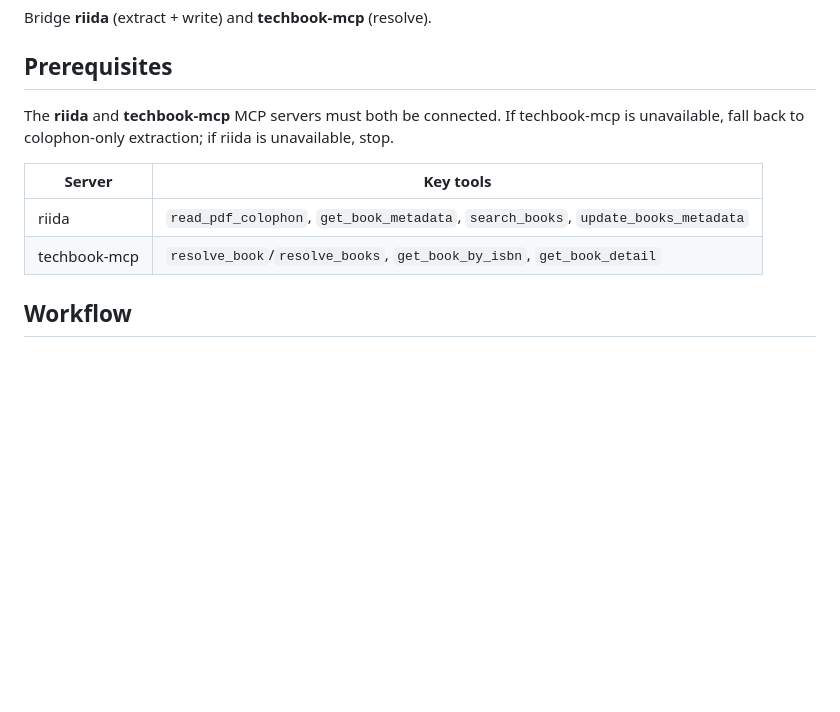
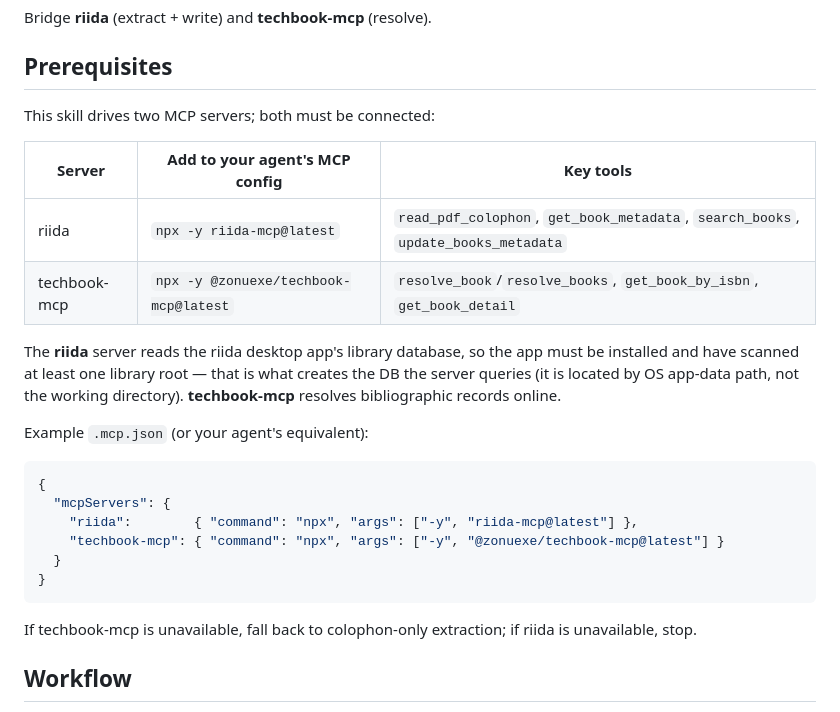
Before and after one commit to zonuexe/riida, a Markdown page: skills/riida-metadata-enrichment/SKILL.md, the part around the change. Rendered like a GitHub page; blank space fills up the shorter version.

Commit message:
Prepare skills for vercel-labs/skills redistribution
- Hide the internal dev skills (riida-release-prep, riida-dependency-update)
  from `npx skills add` discovery via `metadata.internal: true`; they remain
  usable locally (INSTALL_INTERNAL_SKILLS=1 or the CLAUDE.md @-reference).
- riida-metadata-enrichment: document the MCP prerequisites as installable
  servers (`npx -y riida-mcp@latest` / `@zonuexe/techbook-mcp@latest`) with a
  copy-paste .mcp.json, and note the riida app must have created the library DB
  (resolved by OS app-data path, not cwd).

````diff
--- a/skills/riida-metadata-enrichment/SKILL.md
+++ b/skills/riida-metadata-enrichment/SKILL.md
@@ -14,13 +14,31 @@ description: >-
 Bridge **riida** (extract + write) and **techbook-mcp** (resolve).
 
 ## Prerequisites
-The **riida** and **techbook-mcp** MCP servers must both be connected. If techbook-mcp
-is unavailable, fall back to colophon-only extraction; if riida is unavailable, stop.
+This skill drives two MCP servers; both must be connected:
 
-| Server | Key tools |
-|--------|-----------|
-| riida | `read_pdf_colophon`, `get_book_metadata`, `search_books`, `update_books_metadata` |
-| techbook-mcp | `resolve_book`/`resolve_books`, `get_book_by_isbn`, `get_book_detail` |
+| Server | Add to your agent's MCP config | Key tools |
+|--------|--------------------------------|-----------|
+| riida | `npx -y riida-mcp@latest` | `read_pdf_colophon`, `get_book_metadata`, `search_books`, `update_books_metadata` |
+| techbook-mcp | `npx -y @zonuexe/techbook-mcp@latest` | `resolve_book`/`resolve_books`, `get_book_by_isbn`, `get_book_detail` |
+
+The **riida** server reads the riida desktop app's library database, so the app must be
+installed and have scanned at least one library root — that is what creates the DB the
+server queries (it is located by OS app-data path, not the working directory).
+**techbook-mcp** resolves bibliographic records online.
+
+Example `.mcp.json` (or your agent's equivalent):
+
+```json
+{
+  "mcpServers": {
+    "riida":        { "command": "npx", "args": ["-y", "riida-mcp@latest"] },
+    "techbook-mcp": { "command": "npx", "args": ["-y", "@zonuexe/techbook-mcp@latest"] }
+  }
+}
+```
+
+If techbook-mcp is unavailable, fall back to colophon-only extraction; if riida is
+unavailable, stop.
 
 ## Workflow
 1. **Scope** — `search_books({directory, missing_metadata:true})` or
````
Also changed, not shown: 2 other files.
